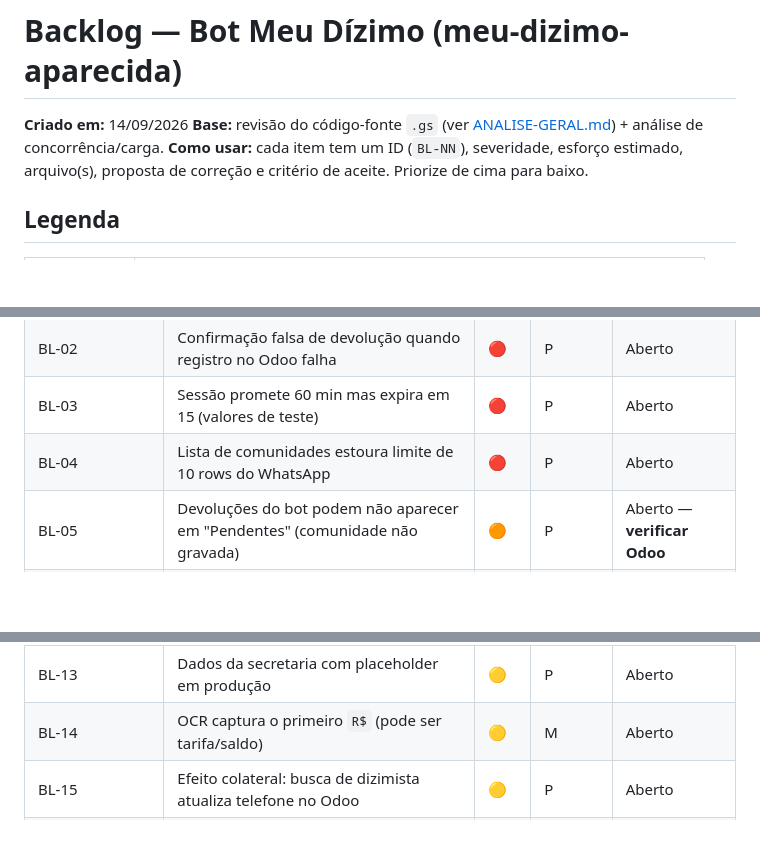
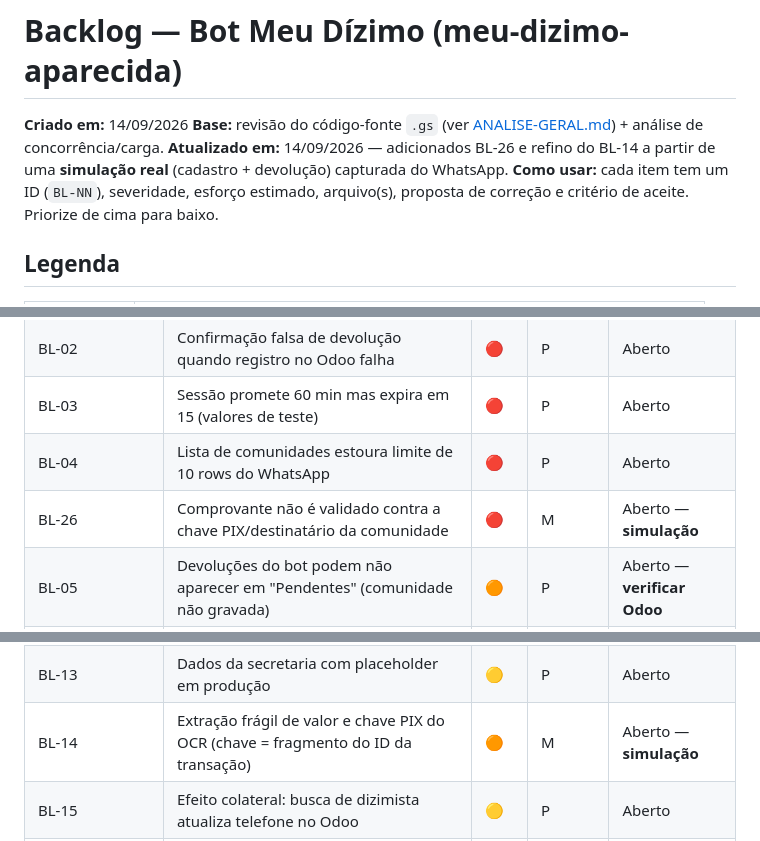
Before and after one commit to ewertonlvale/meu-dizimo-aparecida, a Markdown page: Documentação/BACKLOG.md, 3 parts joined by grey strips. Drawn GitHub-style; blank space fills up the shorter version.

```diff
--- a/Documentação/BACKLOG.md
+++ b/Documentação/BACKLOG.md
@@ -2,6 +2,7 @@
 
 **Criado em:** 14/09/2026
 **Base:** revisão do código-fonte `.gs` (ver [ANALISE-GERAL.md](ANALISE-GERAL.md)) + análise de concorrência/carga.
+**Atualizado em:** 14/09/2026 — adicionados BL-26 e refino do BL-14 a partir de uma **simulação real** (cadastro + devolução) capturada do WhatsApp.
 **Como usar:** cada item tem um ID (`BL-NN`), severidade, esforço estimado, arquivo(s), proposta de correção e critério de aceite. Priorize de cima para baixo.
 
 ## Legenda
@@ -24,6 +25,7 @@
 | BL-02 | Confirmação falsa de devolução quando registro no Odoo falha | 🔴 | P | Aberto |
 | BL-03 | Sessão promete 60 min mas expira em 15 (valores de teste) | 🔴 | P | Aberto |
 | BL-04 | Lista de comunidades estoura limite de 10 rows do WhatsApp | 🔴 | P | Aberto |
+| BL-26 | Comprovante não é validado contra a chave PIX/destinatário da comunidade | 🔴 | M | Aberto — **simulação** |
 | BL-05 | Devoluções do bot podem não aparecer em "Pendentes" (comunidade não gravada) | 🟠 | P | Aberto — **verificar Odoo** |
 | BL-06 | Parse de valor mensal quebra com separador de milhar | 🟠 | P | Aberto |
 | BL-07 | `AGUARDANDO_COMPROVANTE` setado mesmo sem dados de pagamento | 🟠 | P | Aberto |
@@ -33,7 +35,7 @@
 | BL-11 | Payload PIX (BR Code) com tag 54 inválida, dados fixos e vazamento a terceiro | 🟠 | M | Aberto |
 | BL-12 | `ASSETS` não declarado — `getAvatar()` sempre falha | 🟡 | P | Aberto |
 | BL-13 | Dados da secretaria com placeholder em produção | 🟡 | P | Aberto |
-| BL-14 | OCR captura o primeiro `R$` (pode ser tarifa/saldo) | 🟡 | M | Aberto |
+| BL-14 | Extração frágil de valor e chave PIX do OCR (chave = fragmento do ID da transação) | 🟠 | M | Aberto — **simulação** |
 | BL-15 | Efeito colateral: busca de dizimista atualiza telefone no Odoo | 🟡 | P | Aberto |
 | BL-16 | Separar arquivos de teste do deploy de produção | 🟡 | M | Aberto |
 | BL-17 | Segurança: uid Odoo dedicado + `WEBHOOK_SECRET` obrigatório | 🟡 | M | Aberto |
```
Also changed, not shown: other parts of Documentação/BACKLOG.md (+14 -5 lines).
